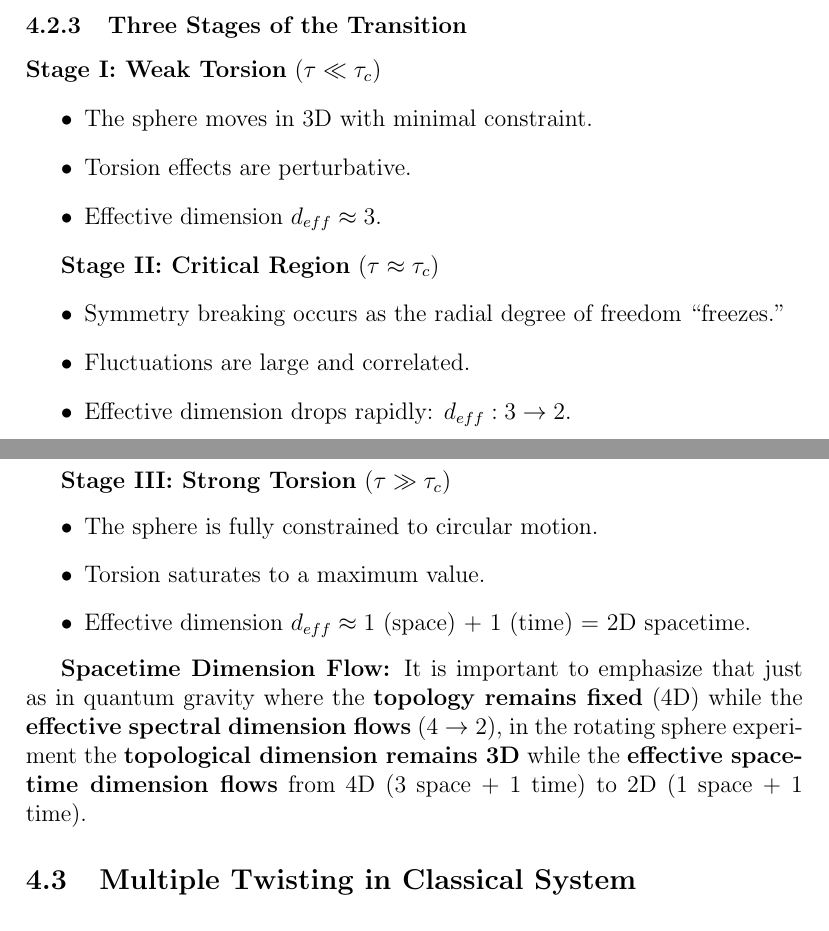
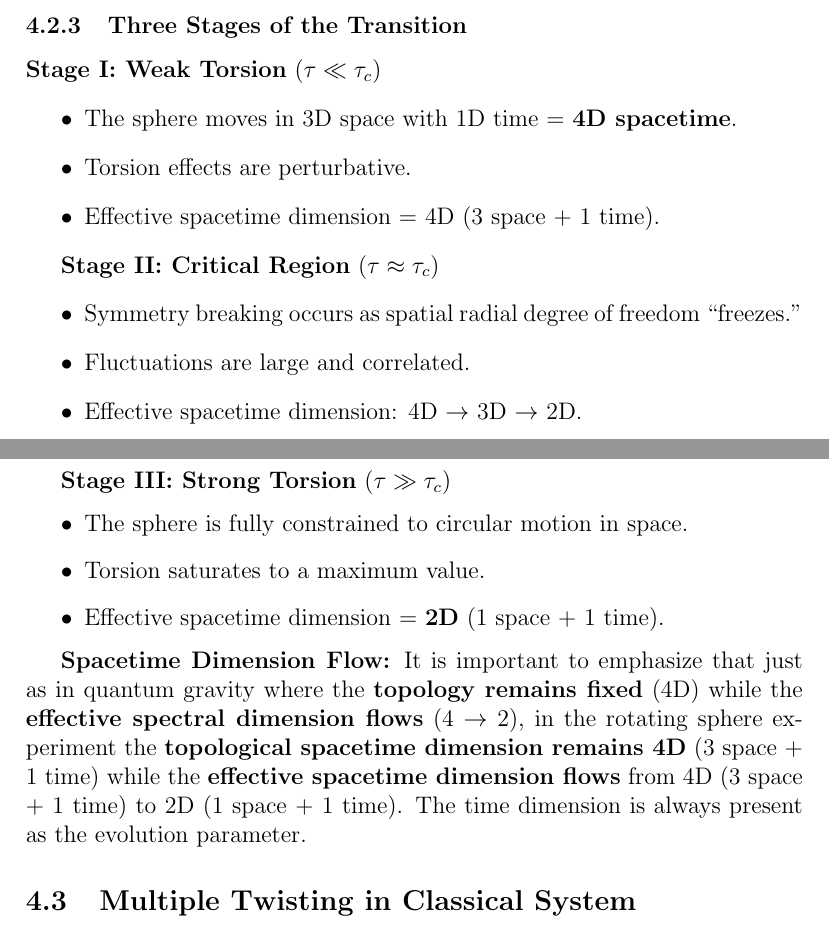
Before and after one commit to dpsnet/uft-clifford-torsion, a LaTeX paper (paper_extended/rotating_sphere_full.tex): two parts of pages 13 and 14 of 25, joined at a grey line, cut so that both start at the same text. Compiled offline with pdfLaTeX.

Commit message:
CORRECTED: Explicit time dimension in all stages of rotating sphere
Key clarifications added:
1. Stage I: 3D space + 1D time = 4D spacetime (was '3D')
2. Stage II: 4D → 3D → 2D spacetime transition
3. Stage III: Explicit '1 space + 1 time = 2D spacetime'
4. Unified statement: 'topological spacetime dimension remains 4D (3 space + 1 time)'
5. Added: 'The time dimension is always present as the evolution parameter'

This ensures strict correspondence with quantum gravity:
- QG: fixed 4D topology, spectral dimension flows 4→2
- Sphere: fixed 4D spacetime topology, effective spacetime dimension flows 4→2

Both have time dimension always present!

```diff
--- a/paper_extended/rotating_sphere_full.tex
+++ b/paper_extended/rotating_sphere_full.tex
@@ -351,26 +351,26 @@ we find $\beta = 1/\alpha$. With $\alpha = 2$, we obtain $\beta = 1/2$, characte
 
 \textbf{Stage I: Weak Torsion} ($\tau \ll \tau_c$)
 \begin{itemize}
-    \item The sphere moves in 3D with minimal constraint.
+    \item The sphere moves in 3D space with 1D time = \textbf{4D spacetime}.
     \item Torsion effects are perturbative.
-    \item Effective dimension $d_{eff} \approx 3$.
+    \item Effective spacetime dimension = 4D (3 space + 1 time).
 \end{itemize}
 
 \textbf{Stage II: Critical Region} ($\tau \approx \tau_c$)
 \begin{itemize}
-    \item Symmetry breaking occurs as the radial degree of freedom ``freezes.''
+    \item Symmetry breaking occurs as spatial radial degree of freedom ``freezes.''
     \item Fluctuations are large and correlated.
-    \item Effective dimension drops rapidly: $d_{eff}: 3 \to 2$.
+    \item Effective spacetime dimension: 4D $\to$ 3D $\to$ 2D.
 \end{itemize}
 
 \textbf{Stage III: Strong Torsion} ($\tau \gg \tau_c$)
 \begin{itemize}
-    \item The sphere is fully constrained to circular motion.
+    \item The sphere is fully constrained to circular motion in space.
     \item Torsion saturates to a maximum value.
-    \item Effective dimension $d_{eff} \approx 1$ (space) + 1 (time) = 2D spacetime.
+    \item Effective spacetime dimension = \textbf{2D} (1 space + 1 time).
 \end{itemize}
 
-\textbf{Spacetime Dimension Flow:} It is important to emphasize that just as in quantum gravity where the \textbf{topology remains fixed} (4D) while the \textbf{effective spectral dimension flows} ($4 \to 2$), in the rotating sphere experiment the \textbf{topological dimension remains 3D} while the \textbf{effective spacetime dimension flows} from 4D (3 space + 1 time) to 2D (1 space + 1 time).
+\textbf{Spacetime Dimension Flow:} It is important to emphasize that just as in quantum gravity where the \textbf{topology remains fixed} (4D) while the \textbf{effective spectral dimension flows} ($4 \to 2$), in the rotating sphere experiment the \textbf{topological spacetime dimension remains 4D} (3 space + 1 time) while the \textbf{effective spacetime dimension flows} from 4D (3 space + 1 time) to 2D (1 space + 1 time). The time dimension is always present as the evolution parameter.
 
 \subsection{Multiple Twisting in Classical System}
 
```
Also changed, not shown: paper_extended/rotating_sphere_full.pdf, 2 other files.
